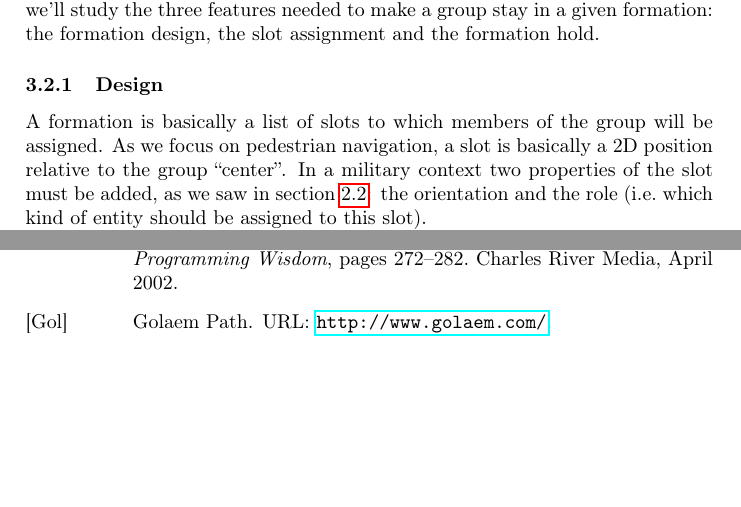
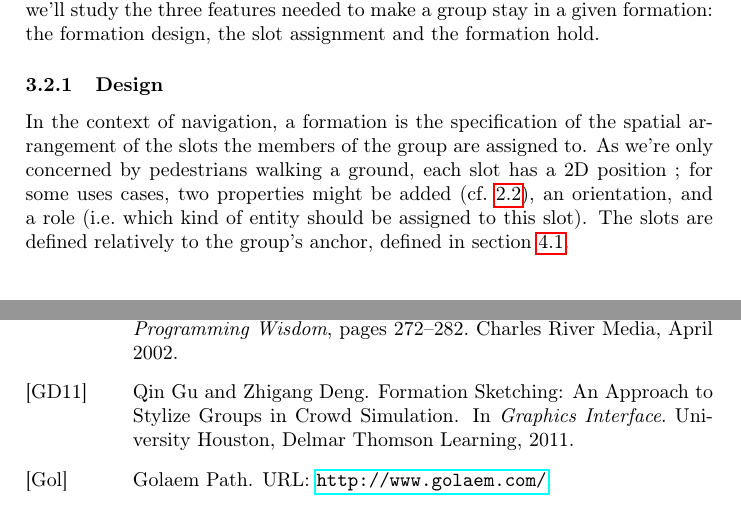
Before and after one commit to cloderic/Group-navigation-state-of-the-art-report, a LaTeX document (Group_navigation_state-of-the-art_report.tex): two parts of pages 7 and 14 of 15 before the commit and two parts of pages 7 and 14 of 16 after it, joined at a grey line, cut so that both start at the same text, the shorter picture padded with empty space. Compiled offline with pdfLaTeX.

Commit message:
Update to the first paragraph of section "Stay Grouped!:Formation:Design", addition of a reference to {Gu:2011wp}

```diff
--- a/Group_navigation_state-of-the-art_report.tex
+++ b/Group_navigation_state-of-the-art_report.tex
@@ -153,5 +153,5 @@ While groups whose members are implementing local rules can exhibit convincing b
 
 \subsubsection{Design}
 
-A formation is basically a list of slots to which members of the group will be assigned. As we focus on pedestrian navigation, a slot is basically a 2D position relative to the group “center”. In a military context two properties of the slot must be added, as we saw in section \ref{sec:taxonomy:formations}: the orientation and the role (i.e.\ which kind of entity should be assigned to this slot).
+In the context of navigation, a formation is the specification of the spatial arrangement of the slots the members of the group are assigned to. As we're only concerned by pedestrians walking a ground, each slot has a 2D position ; for some uses cases, two properties might be added (cf.\ \ref{sec:taxonomy:formations}), an orientation, and a role (i.e.\ which kind of entity should be assigned to this slot). The slots are defined relatively to the group's anchor, defined in section \ref{sec:who_s_in_charge:anchor}.
 
```
Also changed, not shown: Group_navigation_state-of-the-art_report.tex (2 more changed lines).
